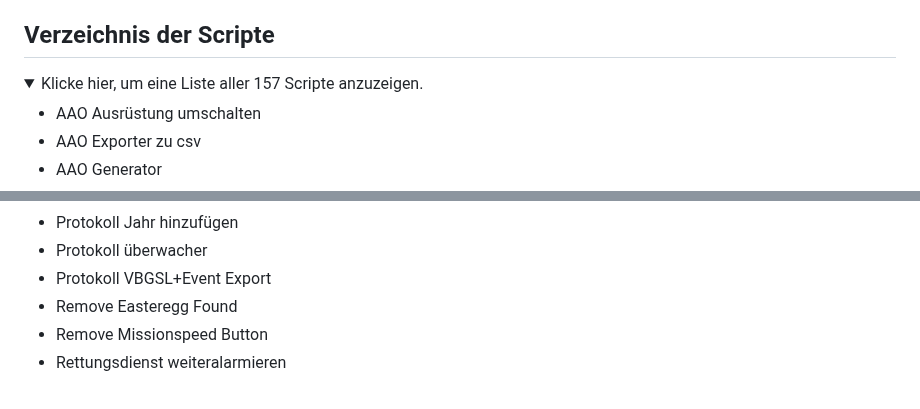
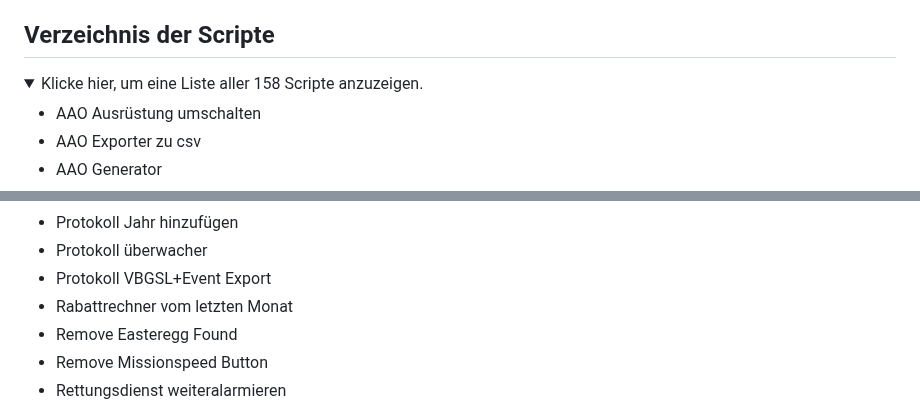
Before and after one commit to Sobol0202/LSS-Scripte, a Markdown page: README.md, 2 parts joined by grey strips. Rendered like a GitHub page; folded sections open.

```diff
--- a/README.md
+++ b/README.md
@@ -38,7 +38,7 @@ Sollten die Skripte nicht funktionieren:
 
 ## Verzeichnis der Scripte
 <details>
-  <summary>Klicke hier, um eine Liste aller 157 Scripte anzuzeigen.</summary>
+  <summary>Klicke hier, um eine Liste aller 158 Scripte anzuzeigen.</summary>
 
 - AAO Ausrüstung umschalten
 - AAO Exporter zu csv
@@ -160,6 +160,7 @@ Sollten die Skripte nicht funktionieren:
 - Protokoll Jahr hinzufügen
 - Protokoll überwacher
 - Protokoll VBGSL+Event Export
+- Rabattrechner vom letzten Monat
 - Remove Easteregg Found
 - Remove Missionspeed Button
 - Rettungsdienst weiteralarmieren
```
